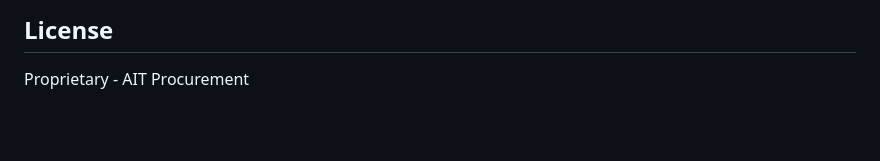
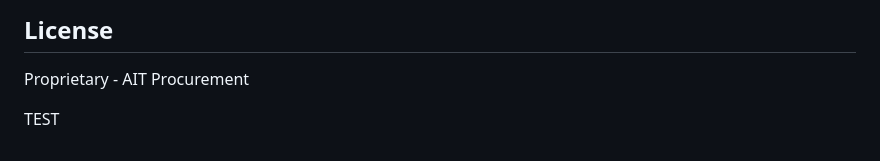
Before and after one commit to Karthik-Raja-GSF/CustomerPerformance, a Markdown page: README.md, the part around the change. GitHub-like rendering; blank space fills up the shorter version.

```diff
--- a/README.md
+++ b/README.md
@@ -430,3 +430,5 @@ For issues or questions:
 ## License
 
 Proprietary - AIT Procurement
+
+TEST
```
